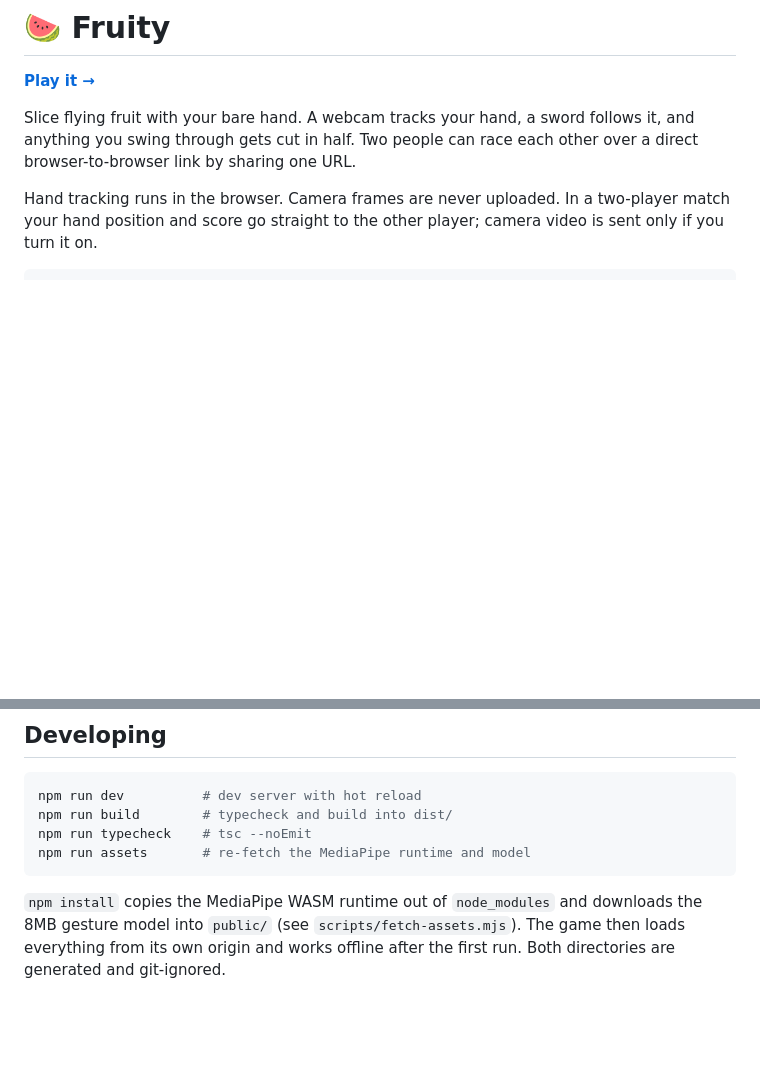
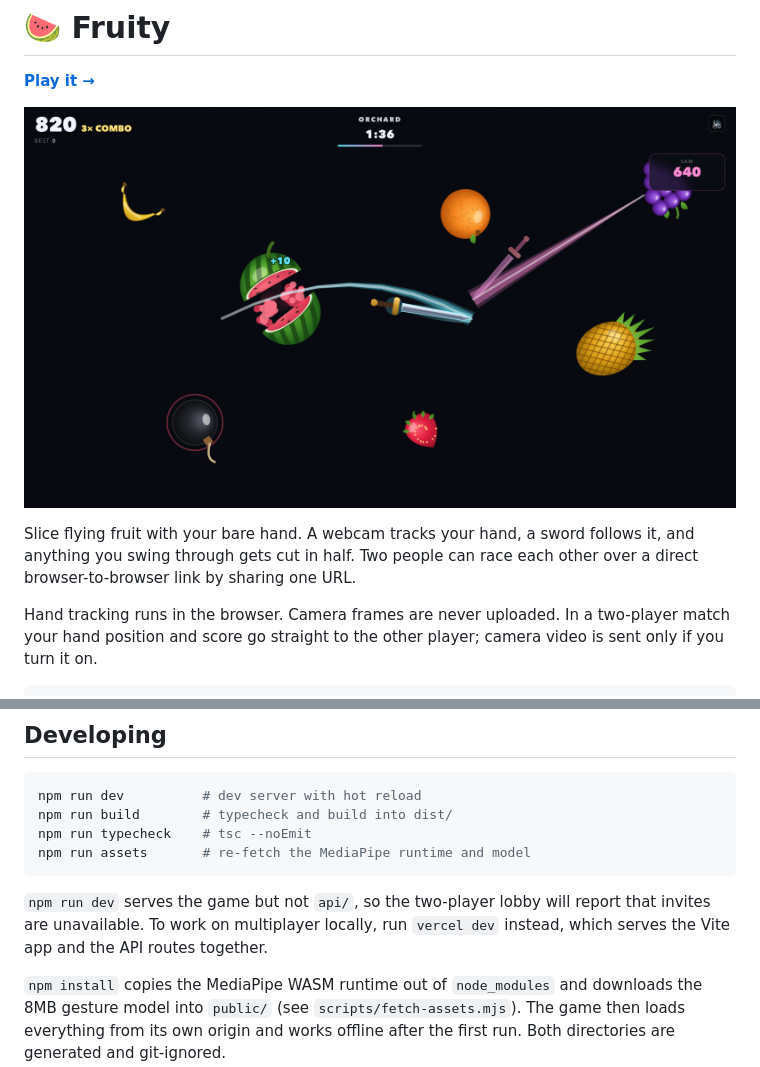
Before and after one commit to kiritbasu/fruity, a Markdown page: README.md, 2 parts joined by grey strips. Rendered like a GitHub page; pictures changed too: docs/screenshot.png (added); blank space fills up the shorter version.

````diff
--- a/README.md
+++ b/README.md
@@ -1,6 +1,10 @@
 # 🍉 Fruity
 
 **[Play it →](https://fruity-rose.vercel.app)**
+
+![Two players racing: a watermelon splitting along the blade, the player's sword
+and trail in blue, the opponent's ghosted in pink, with the match clock and their
+live score](docs/screenshot.png)
 
 Slice flying fruit with your bare hand. A webcam tracks your hand, a sword
 follows it, and anything you swing through gets cut in half. Two people can race
@@ -283,6 +287,10 @@ npm run typecheck    # tsc --noEmit
 npm run assets       # re-fetch the MediaPipe runtime and model
 ```
 
+`npm run dev` serves the game but not `api/`, so the two-player lobby will report
+that invites are unavailable. To work on multiplayer locally, run `vercel dev`
+instead, which serves the Vite app and the API routes together.
+
 `npm install` copies the MediaPipe WASM runtime out of `node_modules` and
 downloads the 8MB gesture model into `public/` (see `scripts/fetch-assets.mjs`).
 The game then loads everything from its own origin and works offline after the
````
Also changed, not shown: CLAUDE.md (+4 -0 lines), 9 other files.
